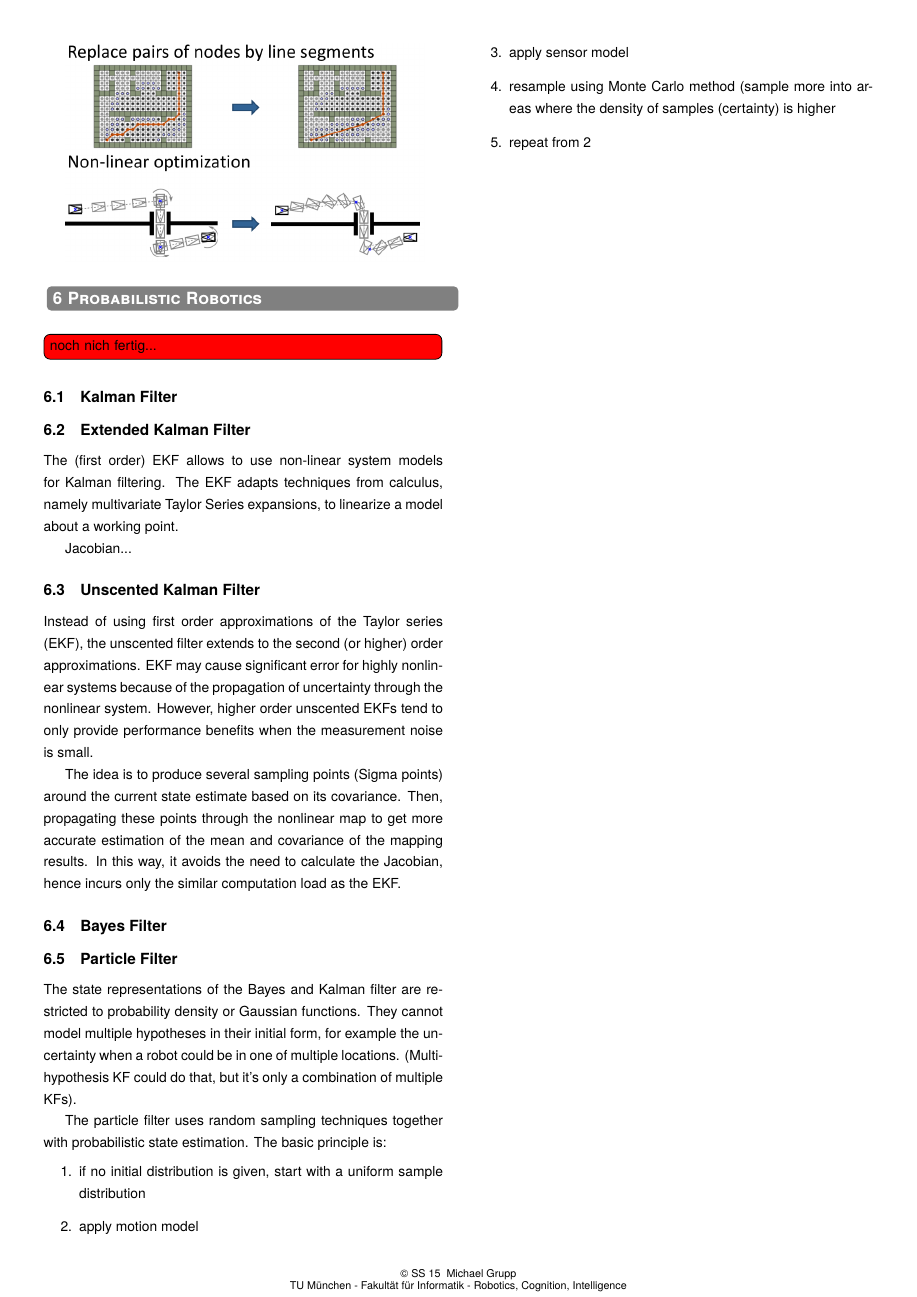
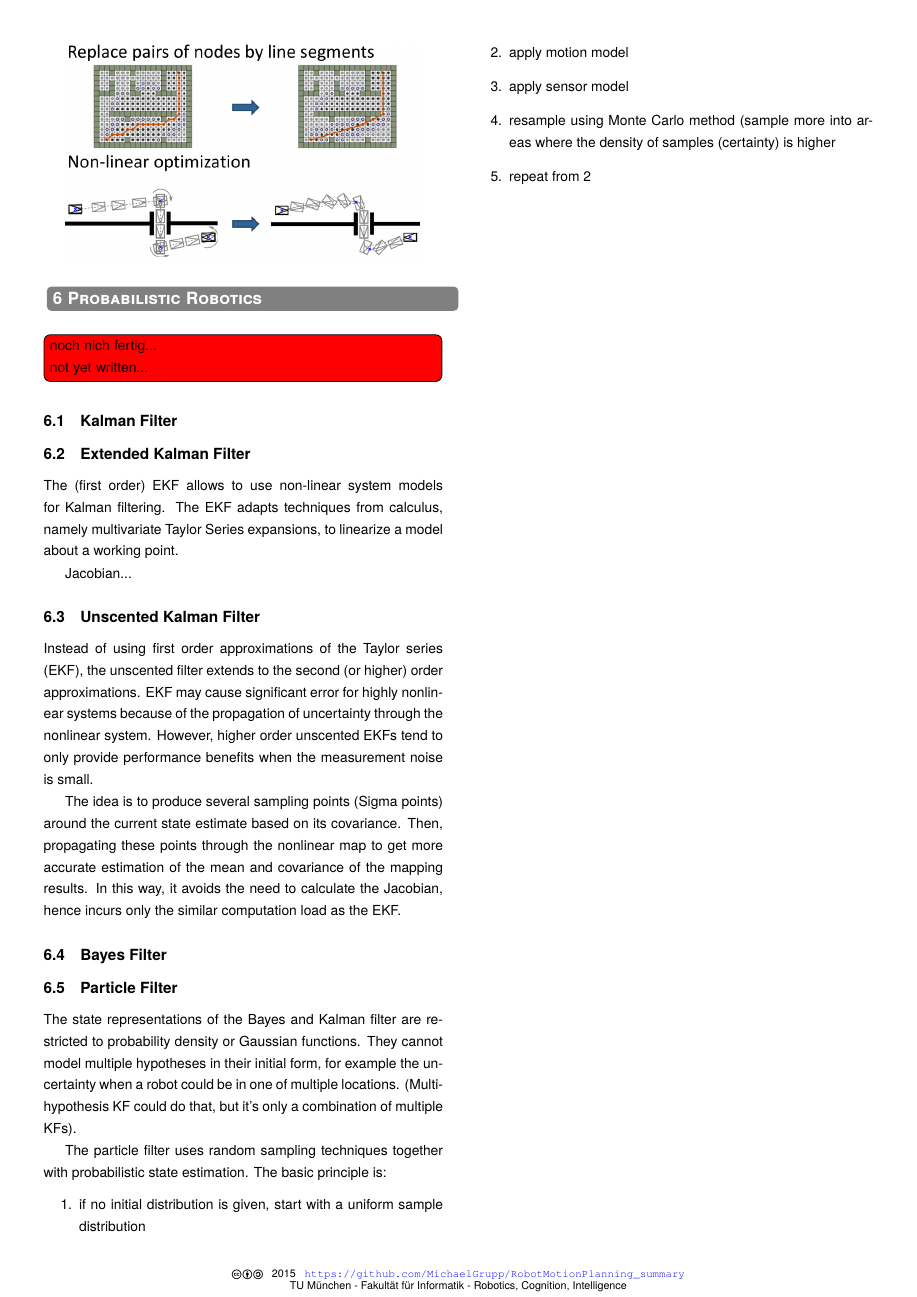
Before and after one commit to MichaelGrupp/RobotMotionPlanning_summary, a LaTeX document (robot_motion_planning_summary.tex, which reads header.tex): page 5 of 5. Compiled offline with pdfLaTeX; a LaTeX package or settings file that is missing is left out.

Commit message:
changed author note

```diff
--- a/header.tex
+++ b/header.tex
@@ -71,13 +71,15 @@ left=10mm,right=10mm,top=10mm,bottom=15mm}
   }
 \titlespacing\section{0pt}{15pt}{10pt}
 
+%creative commons license logos
+\usepackage{ccicons}
 
 % custom footer
 \usepackage{fancyhdr}
 \makeatletter
 \pagestyle{fancy}
 \fancyhead{}
-\fancyfoot[C]{\footnotesize \textcopyright\ \@date\ \ \@author}
+\fancyfoot[C]{\footnotesize \ccbysa\ ~ \@date\ ~ \@author}
 \renewcommand{\headrulewidth}{0pt}
 \renewcommand{\footrulewidth}{0pt}
 \makeatother
@@ -89,3 +91,5 @@ left=10mm,right=10mm,top=10mm,bottom=15mm}
 %Vereinfachtes "Inline-Todo"
 \newcommand{\td}[1]{{\todo[inline]{#1}}}
 \newcommand{\tdu}[1]{{\todo[inline, color=green!40]{#1}}}
+
+\usepackage{url}
--- a/robot_motion_planning_summary.tex
+++ b/robot_motion_planning_summary.tex
@@ -1,9 +1,15 @@
 \input{header}
 \graphicspath{{images/}}
 
+\usepackage[
+	colorlinks=true,
+	urlcolor=blue,
+	linkcolor=black
+]{hyperref}
+
 \title{Robot Motion Planning}
-\author{Michael Grupp \\ TU München - Fakultät für Informatik - Robotics, Cognition, Intelligence}
-\date{SS 15}
+\author{\url{https://github.com/MichaelGrupp/RobotMotionPlanning_summary} \\ TU München - Fakultät für Informatik - Robotics, Cognition, Intelligence}
+\date{\the\year}
 
 
 \begin{document}
@@ -219,7 +225,7 @@ After planning, the path can be optimized, too. For example, the number of "zick
 
 \section{Probabilistic Robotics}
 
-\td{noch nich fertig...}
+\td{noch nich fertig... \\ not yet written...}
 \subsection{Kalman Filter}
 
 \subsection{Extended Kalman Filter}
```
Also changed, not shown: robot_motion_planning_summary.pdf, 1 other file.
